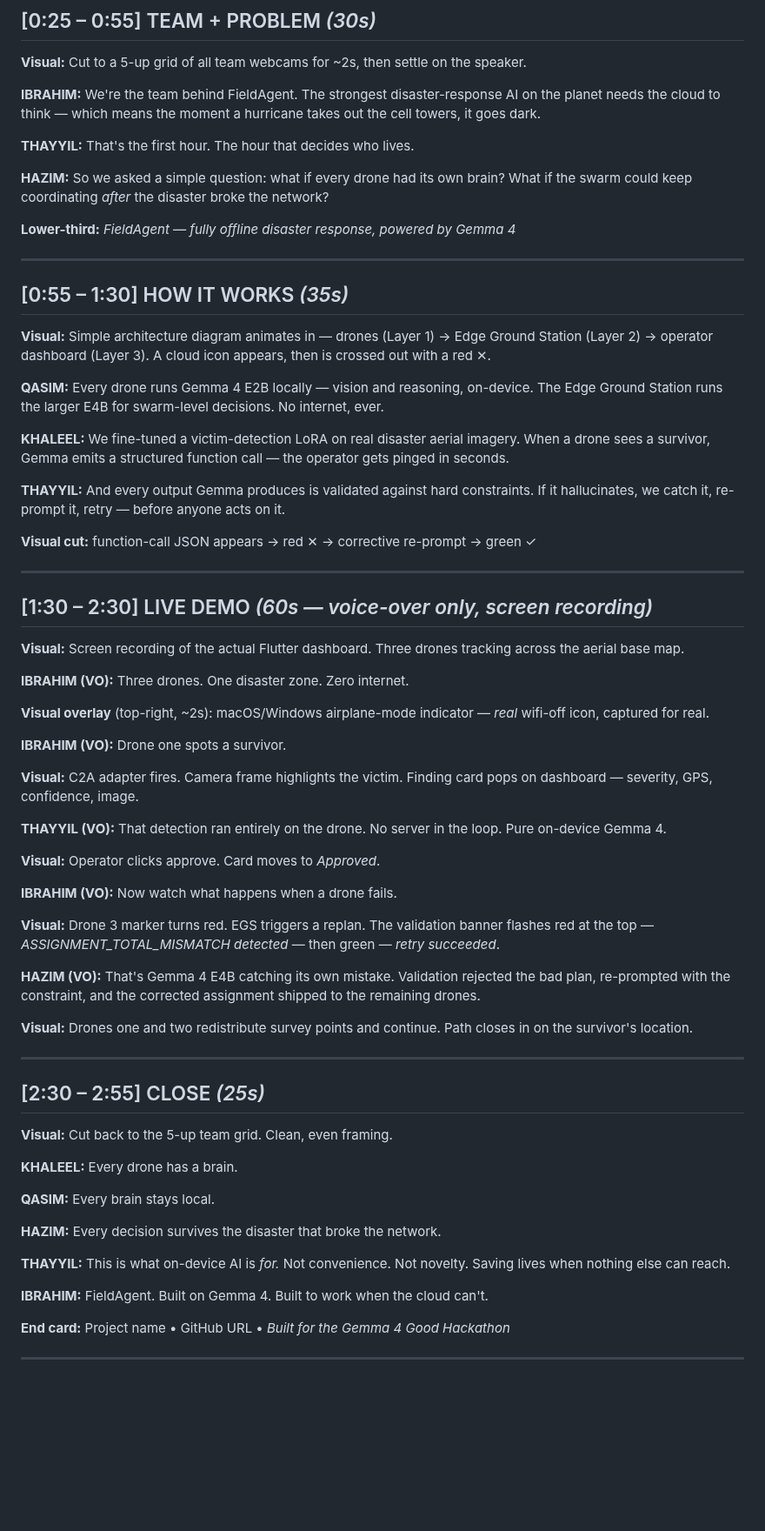
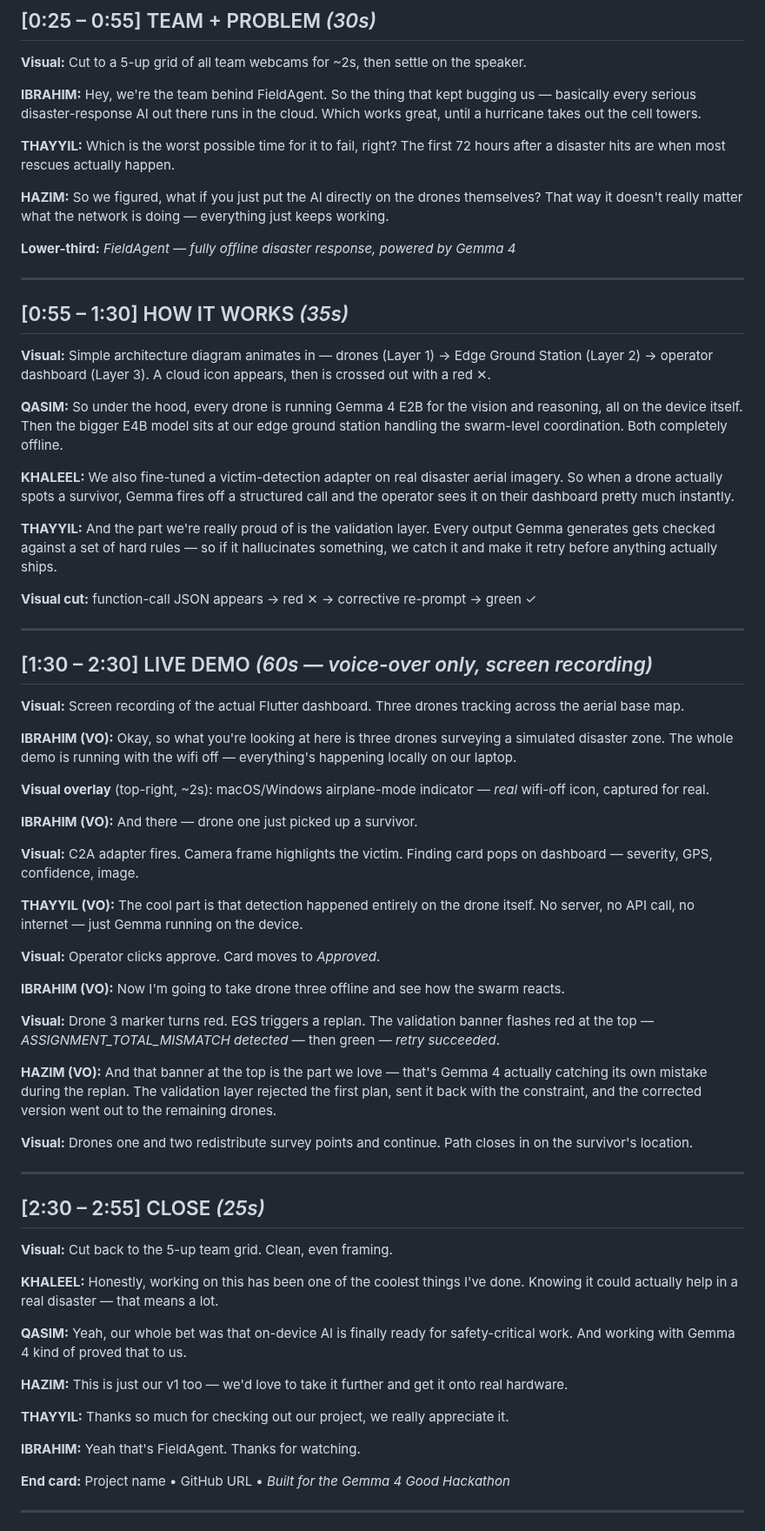
Before and after one commit to ibrahim7860/Gemma-Guardian, a Markdown page: docs/kaggle-video-script.md, the part around one of its changes. Shown at 87% size. GitHub-like rendering; blank space fills up the shorter version.

Commit message:
docs(video-script): rewrite dialogue in casual conversational register
Each speaker now owns a complete thought instead of finishing the
previous speaker's sentence. Drops the trailer-style clipped lines
("Three drones. One disaster zone. Zero internet.") in favor of how
five developers would actually pitch their project to judges. Updates
the word-count budget table and adds trim options for the close.

Co-Authored-By: Claude Opus 4.7 <noreply@anthropic.com>

```diff
--- a/docs/kaggle-video-script.md
+++ b/docs/kaggle-video-script.md
@@ -35,11 +35,11 @@ This is the v1 script. Companion shot list / capture day plan lives below the sc
 
 **Visual:** Cut to a 5-up grid of all team webcams for ~2s, then settle on the speaker.
 
-**IBRAHIM:** We're the team behind FieldAgent. The strongest disaster-response AI on the planet needs the cloud to think — which means the moment a hurricane takes out the cell towers, it goes dark.
+**IBRAHIM:** Hey, we're the team behind FieldAgent. So the thing that kept bugging us — basically every serious disaster-response AI out there runs in the cloud. Which works great, until a hurricane takes out the cell towers.
 
-**THAYYIL:** That's the first hour. The hour that decides who lives.
+**THAYYIL:** Which is the worst possible time for it to fail, right? The first 72 hours after a disaster hits are when most rescues actually happen.
 
-**HAZIM:** So we asked a simple question: what if every drone had its own brain? What if the swarm could keep coordinating *after* the disaster broke the network?
+**HAZIM:** So we figured, what if you just put the AI directly on the drones themselves? That way it doesn't really matter what the network is doing — everything just keeps working.
 
 **Lower-third:** *FieldAgent — fully offline disaster response, powered by Gemma 4*
 
@@ -49,11 +49,11 @@ This is the v1 script. Companion shot list / capture day plan lives below the sc
 
 **Visual:** Simple architecture diagram animates in — drones (Layer 1) → Edge Ground Station (Layer 2) → operator dashboard (Layer 3). A cloud icon appears, then is crossed out with a red ✕.
 
-**QASIM:** Every drone runs Gemma 4 E2B locally — vision and reasoning, on-device. The Edge Ground Station runs the larger E4B for swarm-level decisions. No internet, ever.
+**QASIM:** So under the hood, every drone is running Gemma 4 E2B for the vision and reasoning, all on the device itself. Then the bigger E4B model sits at our edge ground station handling the swarm-level coordination. Both completely offline.
 
-**KHALEEL:** We fine-tuned a victim-detection LoRA on real disaster aerial imagery. When a drone sees a survivor, Gemma emits a structured function call — the operator gets pinged in seconds.
+**KHALEEL:** We also fine-tuned a victim-detection adapter on real disaster aerial imagery. So when a drone actually spots a survivor, Gemma fires off a structured call and the operator sees it on their dashboard pretty much instantly.
 
-**THAYYIL:** And every output Gemma produces is validated against hard constraints. If it hallucinates, we catch it, re-prompt it, retry — before anyone acts on it.
+**THAYYIL:** And the part we're really proud of is the validation layer. Every output Gemma generates gets checked against a set of hard rules — so if it hallucinates something, we catch it and make it retry before anything actually ships.
 
 **Visual cut:** function-call JSON appears → red ✕ → corrective re-prompt → green ✓
 
@@ -63,23 +63,23 @@ This is the v1 script. Companion shot list / capture day plan lives below the sc
 
 **Visual:** Screen recording of the actual Flutter dashboard. Three drones tracking across the aerial base map.
 
-**IBRAHIM (VO):** Three drones. One disaster zone. Zero internet.
+**IBRAHIM (VO):** Okay, so what you're looking at here is three drones surveying a simulated disaster zone. The whole demo is running with the wifi off — everything's happening locally on our laptop.
 
 **Visual overlay** (top-right, ~2s): macOS/Windows airplane-mode indicator — *real* wifi-off icon, captured for real.
 
-**IBRAHIM (VO):** Drone one spots a survivor.
+**IBRAHIM (VO):** And there — drone one just picked up a survivor.
 
 **Visual:** C2A adapter fires. Camera frame highlights the victim. Finding card pops on dashboard — severity, GPS, confidence, image.
 
-**THAYYIL (VO):** That detection ran entirely on the drone. No server in the loop. Pure on-device Gemma 4.
+**THAYYIL (VO):** The cool part is that detection happened entirely on the drone itself. No server, no API call, no internet — just Gemma running on the device.
 
 **Visual:** Operator clicks approve. Card moves to *Approved*.
 
-**IBRAHIM (VO):** Now watch what happens when a drone fails.
+**IBRAHIM (VO):** Now I'm going to take drone three offline and see how the swarm reacts.
 
 **Visual:** Drone 3 marker turns red. EGS triggers a replan. The validation banner flashes red at the top — *ASSIGNMENT_TOTAL_MISMATCH detected* — then green — *retry succeeded*.
 
-**HAZIM (VO):** That's Gemma 4 E4B catching its own mistake. Validation rejected the bad plan, re-prompted with the constraint, and the corrected assignment shipped to the remaining drones.
+**HAZIM (VO):** And that banner at the top is the part we love — that's Gemma 4 actually catching its own mistake during the replan. The validation layer rejected the first plan, sent it back with the constraint, and the corrected version went out to the remaining drones.
 
 **Visual:** Drones one and two redistribute survey points and continue. Path closes in on the survivor's location.
 
@@ -89,15 +89,15 @@ This is the v1 script. Companion shot list / capture day plan lives below the sc
 
 **Visual:** Cut back to the 5-up team grid. Clean, even framing.
 
-**KHALEEL:** Every drone has a brain.
+**KHALEEL:** Honestly, working on this has been one of the coolest things I've done. Knowing it could actually help in a real disaster — that means a lot.
 
-**QASIM:** Every brain stays local.
+**QASIM:** Yeah, our whole bet was that on-device AI is finally ready for safety-critical work. And working with Gemma 4 kind of proved that to us.
 
-**HAZIM:** Every decision survives the disaster that broke the network.
+**HAZIM:** This is just our v1 too — we'd love to take it further and get it onto real hardware.
 
-**THAYYIL:** This is what on-device AI is *for.* Not convenience. Not novelty. Saving lives when nothing else can reach.
+**THAYYIL:** Thanks so much for checking out our project, we really appreciate it.
 
-**IBRAHIM:** FieldAgent. Built on Gemma 4. Built to work when the cloud can't.
+**IBRAHIM:** Yeah that's FieldAgent. Thanks for watching.
 
 **End card:** Project name • GitHub URL • *Built for the Gemma 4 Good Hackathon*
 
```
Also changed, not shown: other parts of docs/kaggle-video-script.md (+7 -5 lines).
